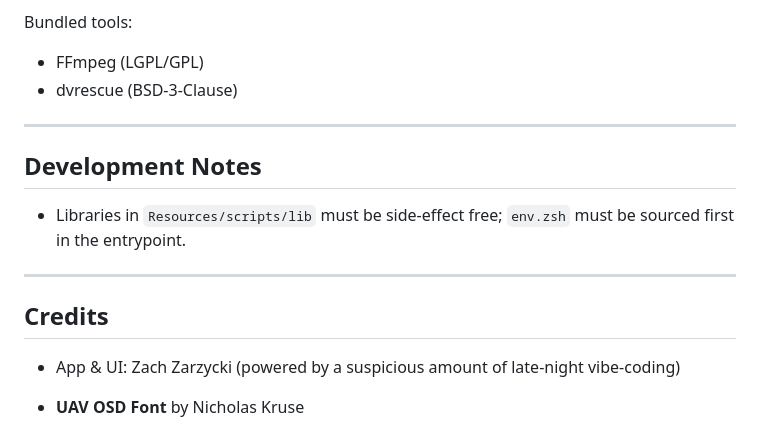
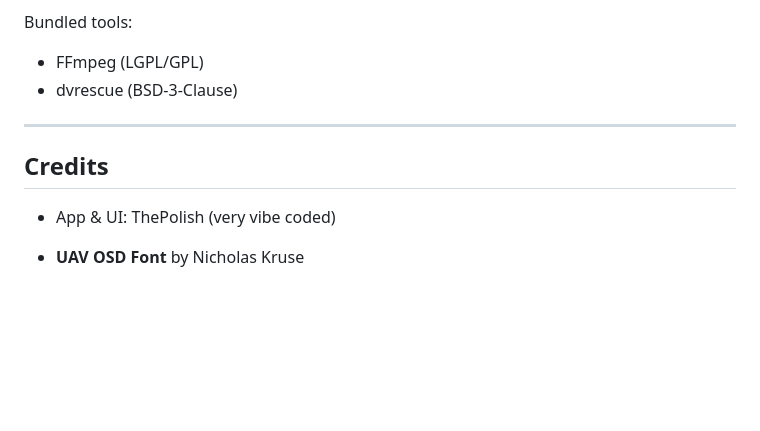
Before and after one commit to shardsofaperture/DVMetaDataBurnIn, a Markdown page: readme.md, the part around one of its changes. GitHub-like rendering; blank space fills up the shorter version.

```diff
--- a/readme.md
+++ b/readme.md
@@ -94,15 +97,9 @@ Bundled tools:
 
 ---
 
-## Development Notes
-
-- Libraries in `Resources/scripts/lib` must be side-effect free; `env.zsh` must be sourced first in the entrypoint.
-
----
-
 ## Credits
 
-- App & UI: Zach Zarzycki (powered by a suspicious amount of late-night vibe-coding)
+- App & UI: ThePolish (very vibe coded)
 
 - **UAV OSD Font** by Nicholas Kruse
   - Free for personal and commercial use
```
Also changed, not shown: other parts of readme.md (+10 -7 lines), Resources/Screenshots/Font_Picker.png, Resources/Screenshots/Fonts.png, Resources/Screenshots/Main_Window.png, Resources/Screenshots/Main_Window_Two.png, Resources/Screenshots/Splash_Screen.png, 5 other files.
